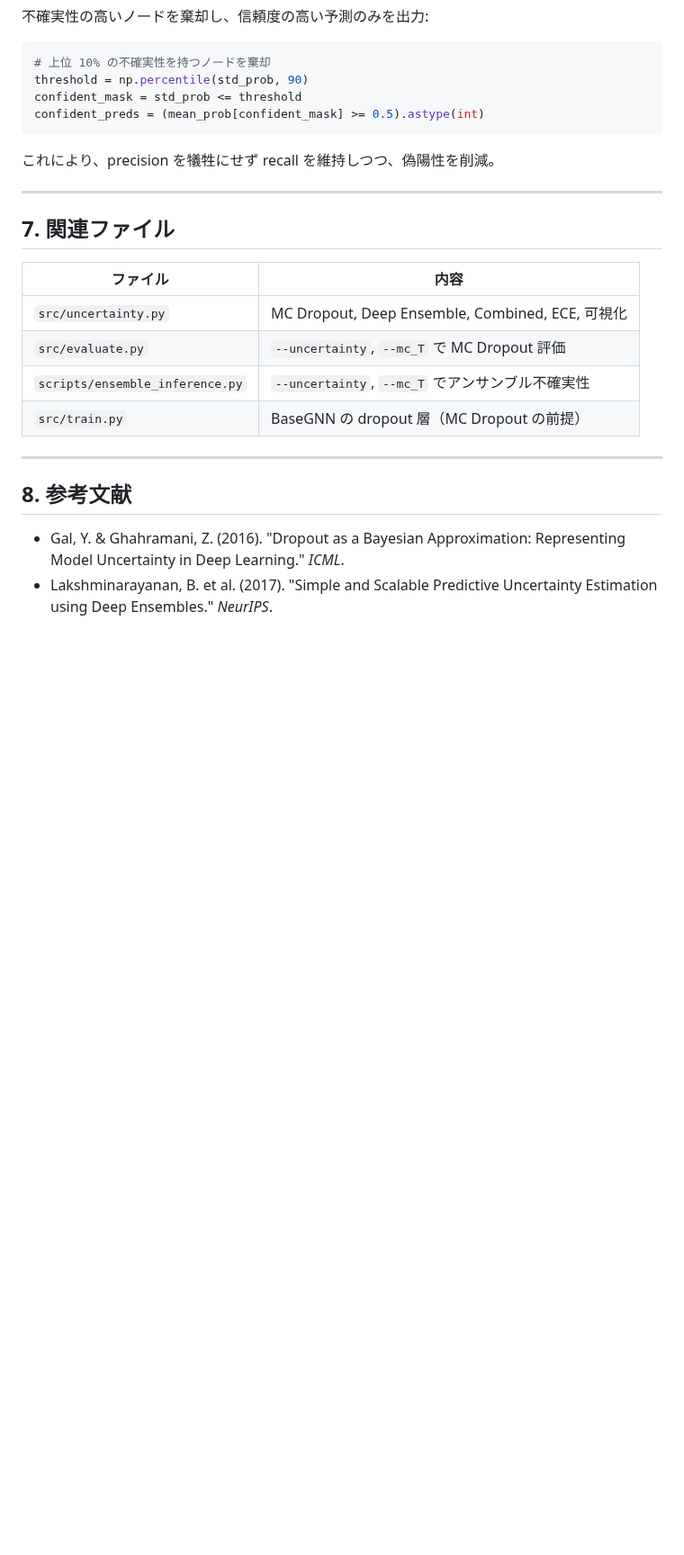
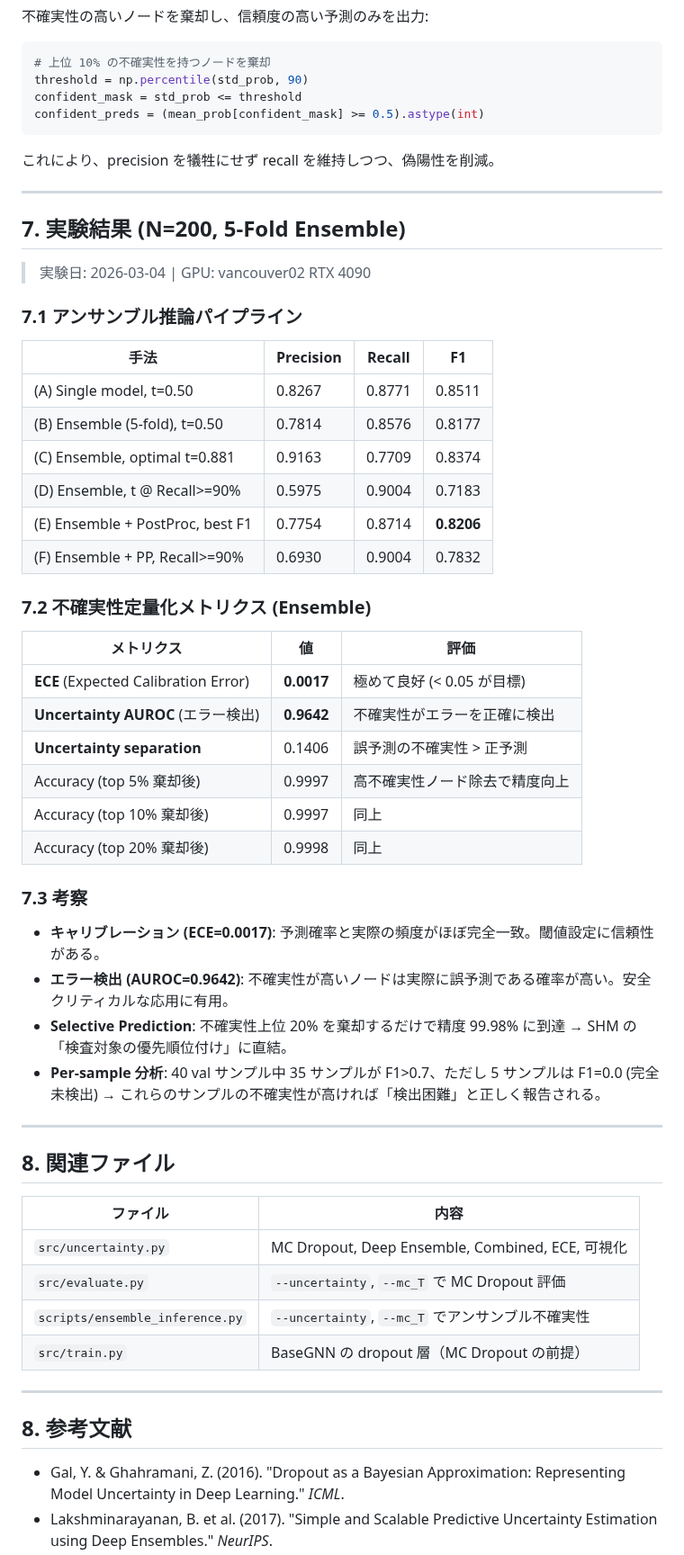
Before and after one commit to keisuke58/Payload_gnn, a Markdown page: wiki_repo/Uncertainty-Quantification.md, the part around the change. Shown at 90% size. Rendered like a GitHub page; blank space fills up the shorter version.

```diff
--- a/wiki_repo/Uncertainty-Quantification.md
+++ b/wiki_repo/Uncertainty-Quantification.md
@@ -178,7 +178,42 @@ confident_preds = (mean_prob[confident_mask] >= 0.5).astype(int)
 
 ---
 
-## 7. 関連ファイル
+## 7. 実験結果 (N=200, 5-Fold Ensemble)
+
+> 実験日: 2026-03-04 | GPU: vancouver02 RTX 4090
+
+### 7.1 アンサンブル推論パイプライン
+
+| 手法 | Precision | Recall | F1 |
+|------|-----------|--------|-----|
+| (A) Single model, t=0.50 | 0.8267 | 0.8771 | 0.8511 |
+| (B) Ensemble (5-fold), t=0.50 | 0.7814 | 0.8576 | 0.8177 |
+| (C) Ensemble, optimal t=0.881 | 0.9163 | 0.7709 | 0.8374 |
+| (D) Ensemble, t @ Recall>=90% | 0.5975 | 0.9004 | 0.7183 |
+| (E) Ensemble + PostProc, best F1 | 0.7754 | 0.8714 | **0.8206** |
+| (F) Ensemble + PP, Recall>=90% | 0.6930 | 0.9004 | 0.7832 |
+
+### 7.2 不確実性定量化メトリクス (Ensemble)
+
+| メトリクス | 値 | 評価 |
+|-----------|-----|------|
+| **ECE** (Expected Calibration Error) | **0.0017** | 極めて良好 (< 0.05 が目標) |
+| **Uncertainty AUROC** (エラー検出) | **0.9642** | 不確実性がエラーを正確に検出 |
+| **Uncertainty separation** | 0.1406 | 誤予測の不確実性 > 正予測 |
+| Accuracy (top 5% 棄却後) | 0.9997 | 高不確実性ノード除去で精度向上 |
+| Accuracy (top 10% 棄却後) | 0.9997 | 同上 |
+| Accuracy (top 20% 棄却後) | 0.9998 | 同上 |
+
+### 7.3 考察
+
+- **キャリブレーション (ECE=0.0017)**: 予測確率と実際の頻度がほぼ完全一致。閾値設定に信頼性がある。
+- **エラー検出 (AUROC=0.9642)**: 不確実性が高いノードは実際に誤予測である確率が高い。安全クリティカルな応用に有用。
+- **Selective Prediction**: 不確実性上位 20% を棄却するだけで精度 99.98% に到達 → SHM の「検査対象の優先順位付け」に直結。
+- **Per-sample 分析**: 40 val サンプル中 35 サンプルが F1>0.7、ただし 5 サンプルは F1=0.0 (完全未検出) → これらのサンプルの不確実性が高ければ「検出困難」と正しく報告される。
+
+---
+
+## 8. 関連ファイル
 
 | ファイル | 内容 |
 |---------|------|
```
Also changed, not shown: wiki_repo/Augmentation-and-Physics-Loss.md (+42 -2 lines).
